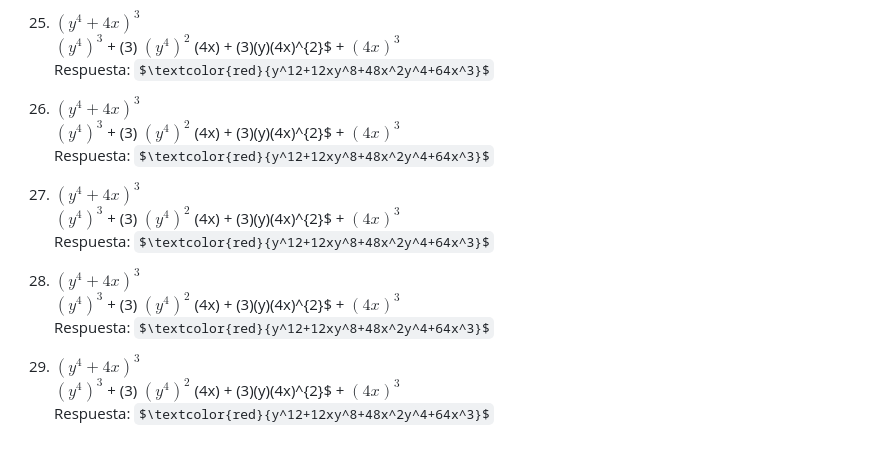
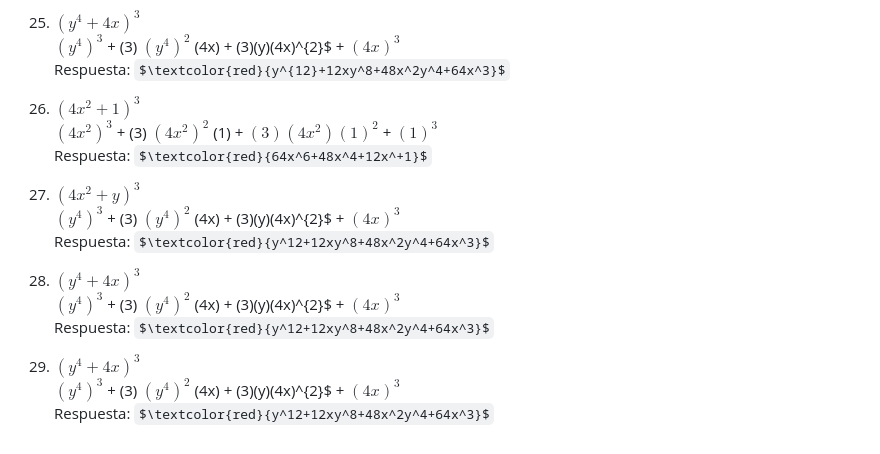
Before and after one commit to Mariana070307/Fundamentos-de-Algebra-Mariana-Donaji-Lopez-Heredia, a Markdown page: Actividad14-Mariana-Lopez.md, the part around one of its changes. Rendered like a GitHub page; some formulas as TeX source.

Commit message:
Fix formatting and numbering in Actividad14

```diff
--- a/Actividad14-Mariana-Lopez.md
+++ b/Actividad14-Mariana-Lopez.md
@@ -97,9 +97,13 @@
 
 25. $(y^{4}+4x)^{3}$ \
    $(y^{4})^{3}$ + (3) $(y^{4})^{2}$ (4x) + (3)(y)(4x)^{2}$ + $(4x)^{3}$ \
-    Respuesta: $\textcolor{red}{y^12+12xy^8+48x^2y^4+64x^3}$
+    Respuesta: $\textcolor{red}{y^{12}+12xy^8+48x^2y^4+64x^3}$
 
-25. $(y^{4}+4x)^{3}$ \
+26. $(4x^{2}+1)^{3}$ \
+   $(4x^{2})^{3}$ + (3) $(4x^{2})^{2}$ (1) + $(3)(4x^{2})(1)^{2}$ + $(1)^{3}$ \
+    Respuesta: $\textcolor{red}{64x^6+48x^4+12x^+1}$
+
+27. $(4x^{2}+y)^{3}$ \
    $(y^{4})^{3}$ + (3) $(y^{4})^{2}$ (4x) + (3)(y)(4x)^{2}$ + $(4x)^{3}$ \
     Respuesta: $\textcolor{red}{y^12+12xy^8+48x^2y^4+64x^3}$
 
@@ -110,7 +114,3 @@
 25. $(y^{4}+4x)^{3}$ \
    $(y^{4})^{3}$ + (3) $(y^{4})^{2}$ (4x) + (3)(y)(4x)^{2}$ + $(4x)^{3}$ \
     Respuesta: $\textcolor{red}{y^12+12xy^8+48x^2y^4+64x^3}$
-
-25. $(y^{4}+4x)^{3}$ \
-   $(y^{4})^{3}$ + (3) $(y^{4})^{2}$ (4x) + (3)(y)(4x)^{2}$ + $(4x)^{3}$ \
-    Respuesta: $\textcolor{red}{y^12+12xy^8+48x^2y^4+64x^3}$
```
Also changed, not shown: other parts of Actividad14-Mariana-Lopez.md (+8 -8 lines).
